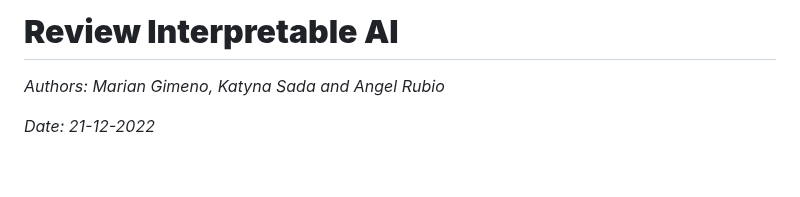
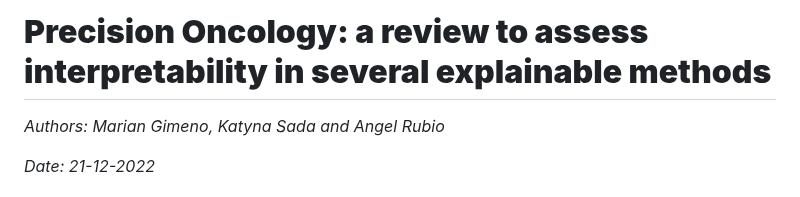
Before and after one commit to KatynaSada/InterpretableAIReview, a Markdown page: README.md, the part around the change. GitHub-like rendering; blank space fills up the shorter version.

```diff
--- a/README.md
+++ b/README.md
@@ -1,5 +1,5 @@
 
-# **Review Interpretable AI**
+# **Precision Oncology: a review to assess interpretability in several explainable methods**
 _Authors: Marian Gimeno, Katyna Sada and Angel Rubio_
 
 _Date: 21-12-2022_
```
